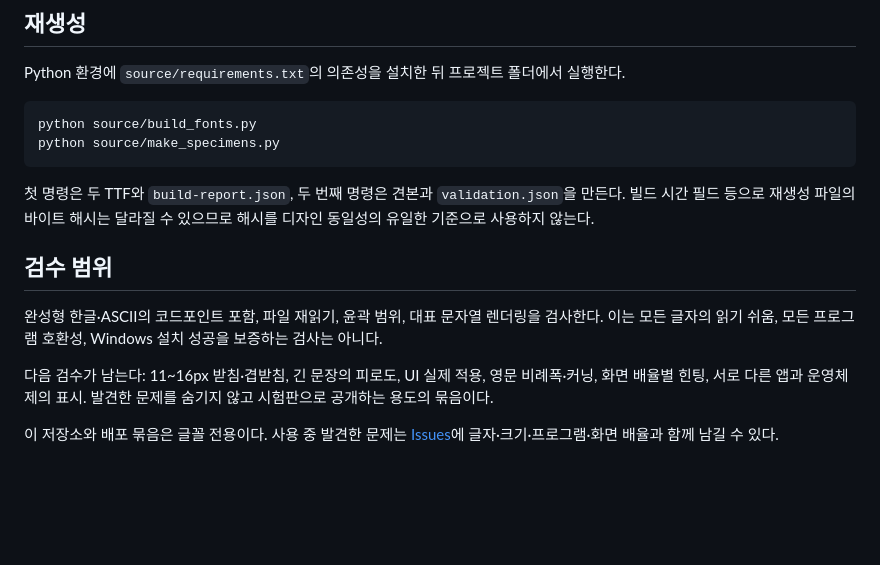
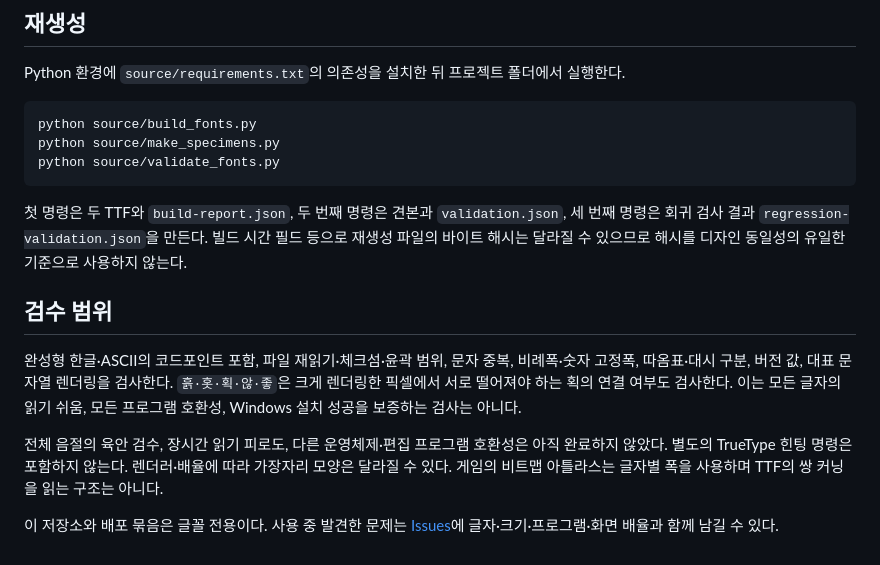
Before and after one commit to monodass-create/bangrang-fonts, a Markdown page: README.md, the part around one of its changes. Drawn GitHub-style; blank space fills up the shorter version.

````diff
--- a/README.md
+++ b/README.md
@@ -51,14 +59,15 @@ Python 환경에 `source/requirements.txt`의 의존성을 설치한 뒤 프로
 ```text
 python source/build_fonts.py
 python source/make_specimens.py
+python source/validate_fonts.py
 ```
 
-첫 명령은 두 TTF와 `build-report.json`, 두 번째 명령은 견본과 `validation.json`을 만든다. 빌드 시간 필드 등으로 재생성 파일의 바이트 해시는 달라질 수 있으므로 해시를 디자인 동일성의 유일한 기준으로 사용하지 않는다.
+첫 명령은 두 TTF와 `build-report.json`, 두 번째 명령은 견본과 `validation.json`, 세 번째 명령은 회귀 검사 결과 `regression-validation.json`을 만든다. 빌드 시간 필드 등으로 재생성 파일의 바이트 해시는 달라질 수 있으므로 해시를 디자인 동일성의 유일한 기준으로 사용하지 않는다.
 
 ## 검수 범위
 
-완성형 한글·ASCII의 코드포인트 포함, 파일 재읽기, 윤곽 범위, 대표 문자열 렌더링을 검사한다. 이는 모든 글자의 읽기 쉬움, 모든 프로그램 호환성, Windows 설치 성공을 보증하는 검사는 아니다.
+완성형 한글·ASCII의 코드포인트 포함, 파일 재읽기·체크섬·윤곽 범위, 문자 중복, 비례폭·숫자 고정폭, 따옴표·대시 구분, 버전 값, 대표 문자열 렌더링을 검사한다. `흙·홋·획·않·좋`은 크게 렌더링한 픽셀에서 서로 떨어져야 하는 획의 연결 여부도 검사한다. 이는 모든 글자의 읽기 쉬움, 모든 프로그램 호환성, Windows 설치 성공을 보증하는 검사는 아니다.
 
-다음 검수가 남는다: 11~16px 받침·겹받침, 긴 문장의 피로도, UI 실제 적용, 영문 비례폭·커닝, 화면 배율별 힌팅, 서로 다른 앱과 운영체제의 표시. 발견한 문제를 숨기지 않고 시험판으로 공개하는 용도의 묶음이다.
+전체 음절의 육안 검수, 장시간 읽기 피로도, 다른 운영체제·편집 프로그램 호환성은 아직 완료하지 않았다. 별도의 TrueType 힌팅 명령은 포함하지 않는다. 렌더러·배율에 따라 가장자리 모양은 달라질 수 있다. 게임의 비트맵 아틀라스는 글자별 폭을 사용하며 TTF의 쌍 커닝을 읽는 구조는 아니다.
 
 이 저장소와 배포 묶음은 글꼴 전용이다. 사용 중 발견한 문제는 [Issues](https://github.com/monodass-create/bangrang-fonts/issues)에 글자·크기·프로그램·화면 배율과 함께 남길 수 있다.
````
Also changed, not shown: other parts of README.md (+15 -7 lines), CHANGELOG.md (+11 -0 lines), TESTING.md (added, +32 -0 lines), specimens/UI체-조합검수.png, specimens/기록체-조합검수.png, specimens/두서체-견본.png, specimens/브라우저-0.2.png (added), specimens/수정전후-0.2.png (added), specimens/작은글자-검수.png, 8 other files.
